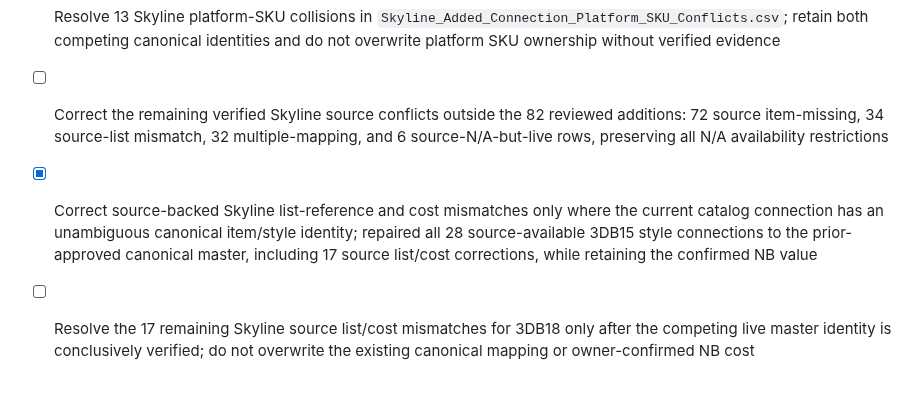
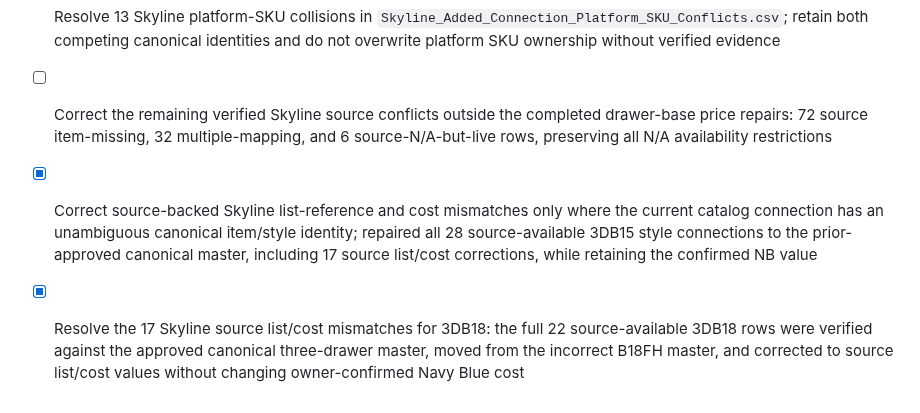
Before and after one commit to 7809tom-sys/cabinet-backend, a Markdown page: todo-alvsvcze.md, the part around the change. Rendered like a GitHub page.

Commit message:
Checkpoint: Publishes the completed source-verified 3DB18 correction. Twenty-two source-available Skyline 3DB18 connections that were assigned to the unrelated active B18FH full-height-base master were moved to the previously approved canonical 3-DB18 master 9390030, preserving platform and distributor SKU values. Seventeen incorrect Milestone list-reference/owner-cost pairs were repaired; five rows already matched the source and were canonicalized without repricing. The canonical source-code set now contains 23 connections with matching 35%-cost calculations and no duplicate cabinet/style pairs. The owner-confirmed Navy Blue 3DB18 cost remains $235.90. Refreshing all 11,200 source item/style comparisons verifies that source list-reference mismatches are now zero and that 248 non-price conflicts remain: 138 source-available-but-not-live rows, 72 source-item-missing rows, 32 multiple mappings, and 6 source-N/A-but-live rows. No inactive master/style, ambiguous identity, platform-SKU conflict, availability state, alias, or customer markup policy was changed.

```diff
--- a/todo-alvsvcze.md
+++ b/todo-alvsvcze.md
@@ -853,6 +853,6 @@
 - [ ] Resolve the 55 remaining Skyline ambiguous item/style identities using non-speculative source, canonical, and alias evidence; do not attach any source SKU to a competing master without verified identity
 - [ ] Decide whether to activate the 50 source-available, source-verified inactive cabinet-master connections identified in `Skyline_Added_Connection_Inactive_Master_Activation_Candidates.csv`; do not activate any record without owner approval
 - [ ] Resolve 13 Skyline platform-SKU collisions in `Skyline_Added_Connection_Platform_SKU_Conflicts.csv`; retain both competing canonical identities and do not overwrite platform SKU ownership without verified evidence
-- [ ] Correct the remaining verified Skyline source conflicts outside the 82 reviewed additions: 72 source item-missing, 34 source-list mismatch, 32 multiple-mapping, and 6 source-N/A-but-live rows, preserving all N/A availability restrictions
+- [ ] Correct the remaining verified Skyline source conflicts outside the completed drawer-base price repairs: 72 source item-missing, 32 multiple-mapping, and 6 source-N/A-but-live rows, preserving all N/A availability restrictions
 - [x] Correct source-backed Skyline list-reference and cost mismatches only where the current catalog connection has an unambiguous canonical item/style identity; repaired all 28 source-available 3DB15 style connections to the prior-approved canonical master, including 17 source list/cost corrections, while retaining the confirmed NB value
-- [ ] Resolve the 17 remaining Skyline source list/cost mismatches for 3DB18 only after the competing live master identity is conclusively verified; do not overwrite the existing canonical mapping or owner-confirmed NB cost
+- [x] Resolve the 17 Skyline source list/cost mismatches for 3DB18: the full 22 source-available 3DB18 rows were verified against the approved canonical three-drawer master, moved from the incorrect B18FH master, and corrected to source list/cost values without changing owner-confirmed Navy Blue cost
```
